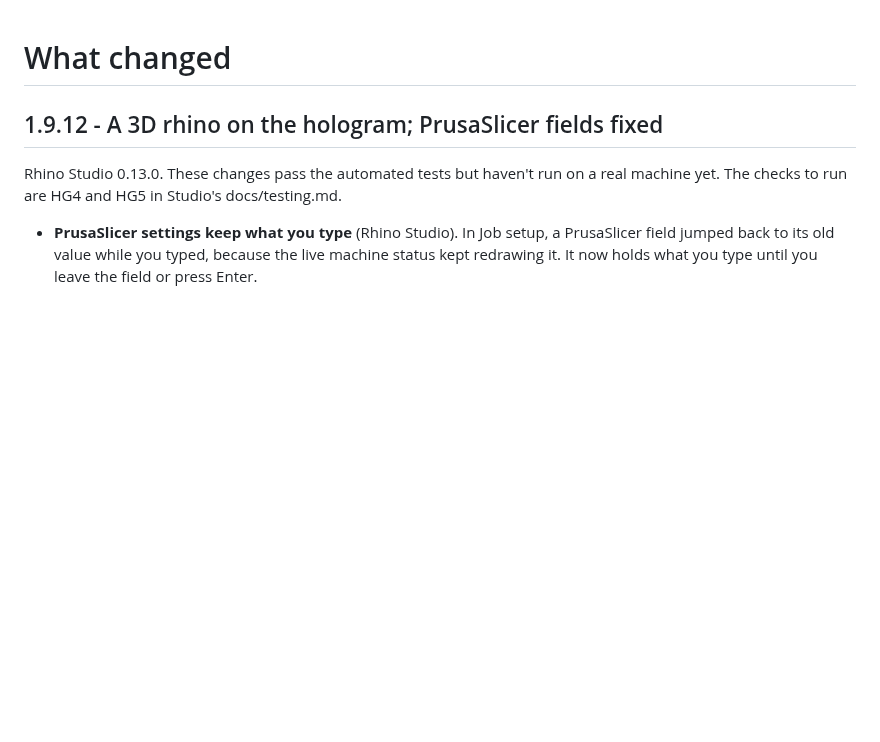
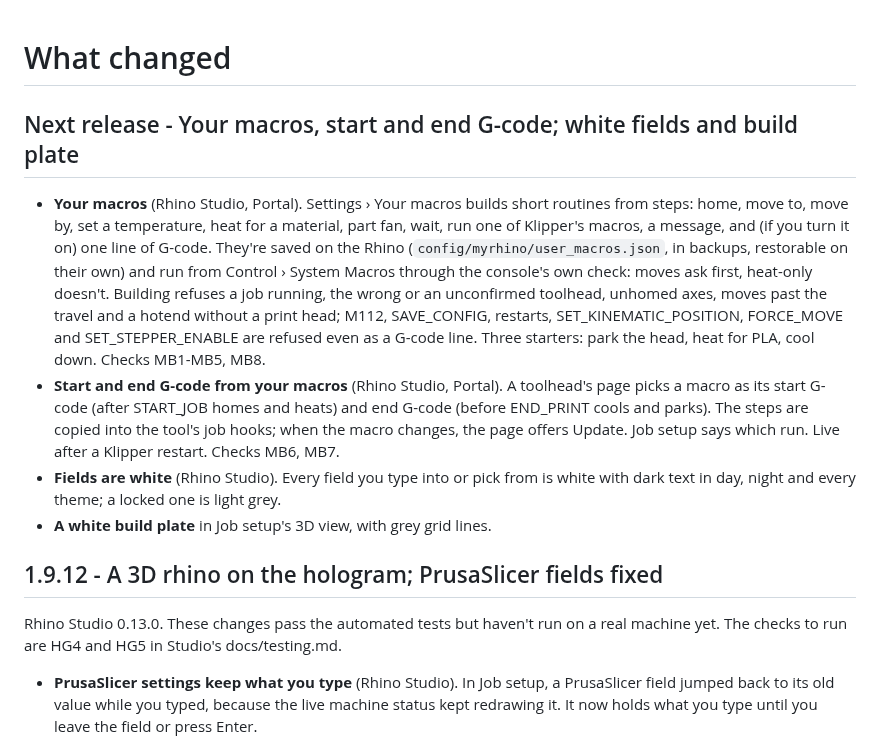
Before and after one commit to Makersmic/Toolhead_Manager, a Markdown page: CHANGES.md, the part around the change. GitHub-like rendering; blank space fills up the shorter version.

Commit message:
changes: next release notes for your macros, start/end G-code, white fields and plate
Co-Authored-By: Claude Opus 5.5 <noreply@anthropic.com>

```diff
--- a/CHANGES.md
+++ b/CHANGES.md
@@ -1,4 +1,21 @@
 # What changed
+
+## Next release - Your macros, start and end G-code; white fields and build plate
+
+- **Your macros** (Rhino Studio, Portal). Settings › Your macros builds short routines from steps: home, move to, move by,
+  set a temperature, heat for a material, part fan, wait, run one of Klipper's macros, a message, and (if you turn it on)
+  one line of G-code. They're saved on the Rhino (`config/myrhino/user_macros.json`, in backups, restorable on their own)
+  and run from Control › System Macros through the console's own check: moves ask first, heat-only doesn't. Building
+  refuses a job running, the wrong or an unconfirmed toolhead, unhomed axes, moves past the travel and a hotend without
+  a print head; M112, SAVE_CONFIG, restarts, SET_KINEMATIC_POSITION, FORCE_MOVE and SET_STEPPER_ENABLE are refused even
+  as a G-code line. Three starters: park the head, heat for PLA, cool down. Checks MB1-MB5, MB8.
+- **Start and end G-code from your macros** (Rhino Studio, Portal). A toolhead's page picks a macro as its start G-code
+  (after START_JOB homes and heats) and end G-code (before END_PRINT cools and parks). The steps are copied into the
+  tool's job hooks; when the macro changes, the page offers Update. Job setup says which run. Live after a Klipper
+  restart. Checks MB6, MB7.
+- **Fields are white** (Rhino Studio). Every field you type into or pick from is white with dark text in day, night and
+  every theme; a locked one is light grey.
+- **A white build plate** in Job setup's 3D view, with grey grid lines.
 
 ## 1.9.12 - A 3D rhino on the hologram; PrusaSlicer fields fixed
 
```
